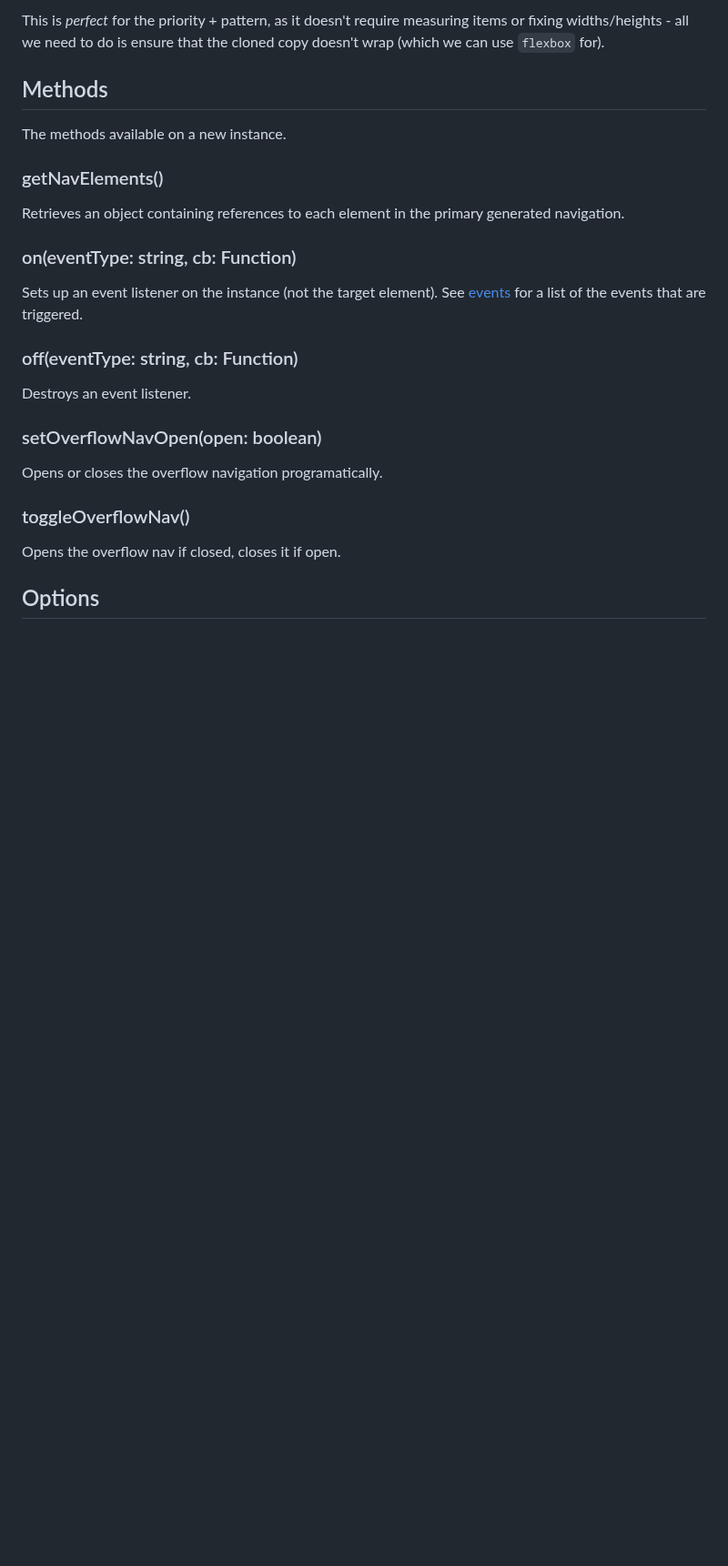
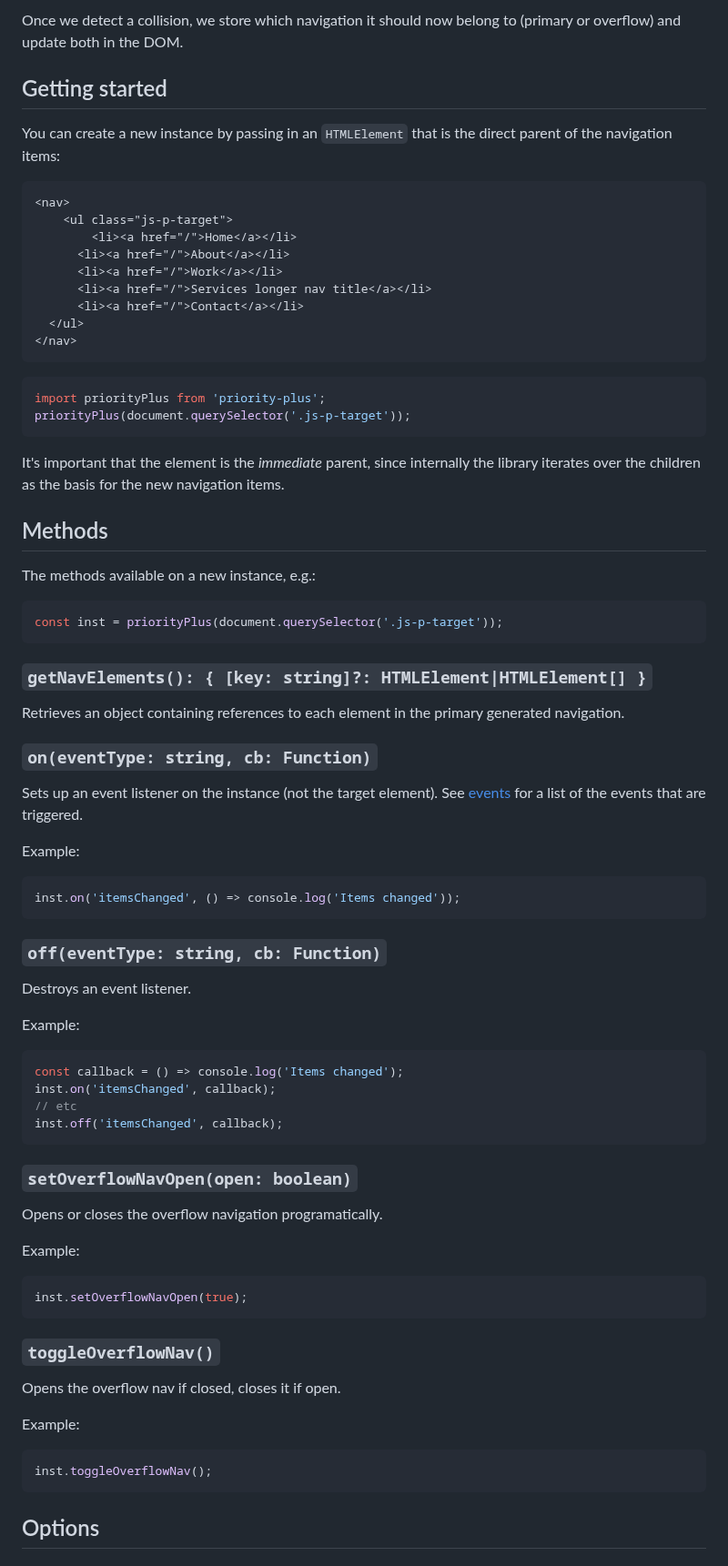
Before and after one commit to jayfreestone/priority-plus, a Markdown page: README.md, the part around one of its changes. Shown at 91% size. Rendered like a GitHub page; blank space fills up the shorter version.

````diff
--- a/README.md
+++ b/README.md
@@ -16,29 +28,79 @@ As the items overflow, they trigger the IntsersectionObserver set up on the pare
 
-This is *perfect* for the priority + pattern, as it doesn't require measuring items or fixing widths/heights - all we need to do is ensure that the cloned copy doesn't wrap (which we can use `flexbox` for).
+Once we detect a collision, we store which navigation it should now belong to (primary or overflow) and update both in the DOM.
+
+## Getting started
+
+You can create a new instance by passing in an `HTMLElement` that is the direct parent of the navigation items:
+
+```html
+<nav>
+	<ul class="js-p-target">
+		<li><a href="/">Home</a></li>
+	  <li><a href="/">About</a></li>
+	  <li><a href="/">Work</a></li>
+	  <li><a href="/">Services longer nav title</a></li>
+	  <li><a href="/">Contact</a></li>
+  </ul>
+</nav>
+```
+
+```javascript
+import priorityPlus from 'priority-plus';
+priorityPlus(document.querySelector('.js-p-target'));
+```
+
+It's important that the element is the *immediate* parent, since internally the library iterates over the children as the basis for the new navigation items.
 
 ## Methods
 
-The methods available on a new instance.
+The methods available on a new instance, e.g.:
 
-### getNavElements()
+```javascript
+const inst = priorityPlus(document.querySelector('.js-p-target'));
+```
+
+### `getNavElements(): { [key: string]?: HTMLElement|HTMLElement[] }`
 
 Retrieves an object containing references to each element in the primary generated navigation.
 
-### on(eventType: string, cb: Function)
+### `on(eventType: string, cb: Function)`
 
 Sets up an event listener on the instance (not the target element). See [events](#events) for a list of the events that are triggered.
 
-### off(eventType: string, cb: Function)
+Example:
+```javascript
+inst.on('itemsChanged', () => console.log('Items changed'));
+```
+
+### `off(eventType: string, cb: Function)`
 
 Destroys an event listener.
 
-### setOverflowNavOpen(open: boolean)
+Example:
+```javascript
+const callback = () => console.log('Items changed');
+inst.on('itemsChanged', callback);
+// etc
+inst.off('itemsChanged', callback);
+```
+
+### `setOverflowNavOpen(open: boolean)`
 
 Opens or closes the overflow navigation programatically.
 
-### toggleOverflowNav()
+Example:
+```javascript
+inst.setOverflowNavOpen(true);
+```
+
+### `toggleOverflowNav()`
 
 Opens the overflow nav if closed, closes it if open.
+
+Example:
+```javascript
+inst.toggleOverflowNav();
+```
 
 ## Options
 
````
Also changed, not shown: other parts of README.md (+27 -42 lines), docs/img/explanation.png (added), docs/img/how-it-works.png (added).
